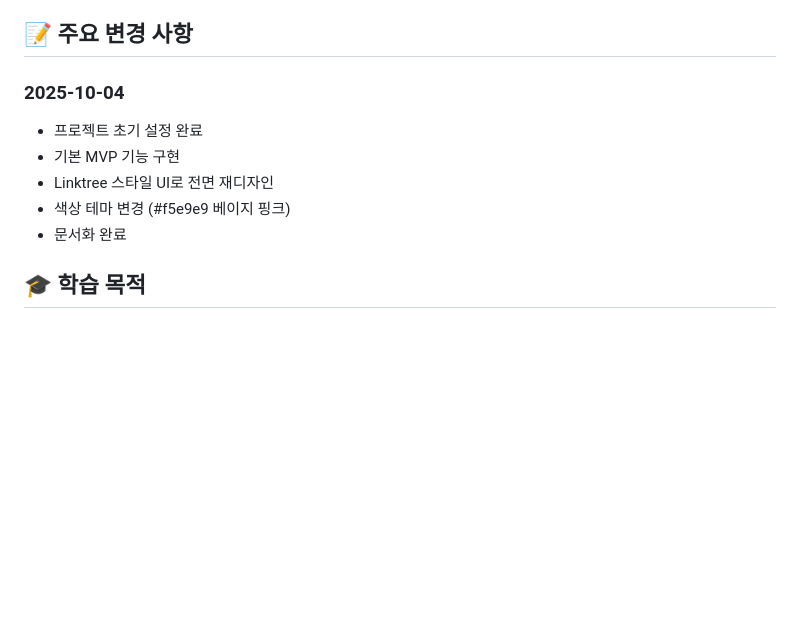
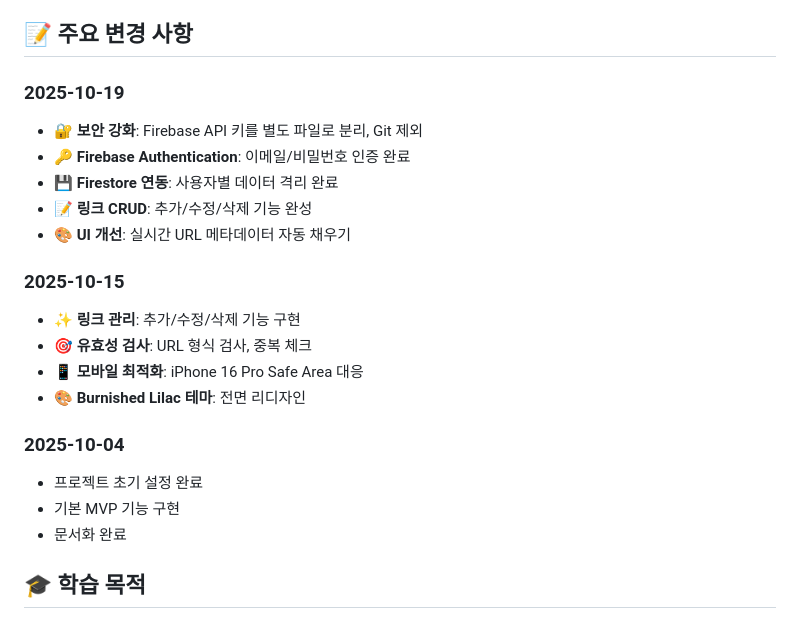
Before and after one commit to appleNY/Keeply, a Markdown page: README.md, the part around one of its changes. Rendered like a GitHub page; blank space fills up the shorter version.

```diff
--- a/README.md
+++ b/README.md
@@ -110,11 +156,22 @@ python3 -m http.server 8000
 
 ## 📝 주요 변경 사항
+
+### 2025-10-19
+- 🔐 **보안 강화**: Firebase API 키를 별도 파일로 분리, Git 제외
+- 🔑 **Firebase Authentication**: 이메일/비밀번호 인증 완료
+- 💾 **Firestore 연동**: 사용자별 데이터 격리 완료
+- 📝 **링크 CRUD**: 추가/수정/삭제 기능 완성
+- 🎨 **UI 개선**: 실시간 URL 메타데이터 자동 채우기
+
+### 2025-10-15
+- ✨ **링크 관리**: 추가/수정/삭제 기능 구현
+- 🎯 **유효성 검사**: URL 형식 검사, 중복 체크
+- 📱 **모바일 최적화**: iPhone 16 Pro Safe Area 대응
+- 🎨 **Burnished Lilac 테마**: 전면 리디자인
 
 ### 2025-10-04
 - 프로젝트 초기 설정 완료
 - 기본 MVP 기능 구현
-- Linktree 스타일 UI로 전면 재디자인
-- 색상 테마 변경 (#f5e9e9 베이지 핑크)
 - 문서화 완료
 
 ## 🎓 학습 목적
```
Also changed, not shown: other parts of README.md (+83 -37 lines), CLAUDE.md (+42 -17 lines), TODO.md (+6 -0 lines).
